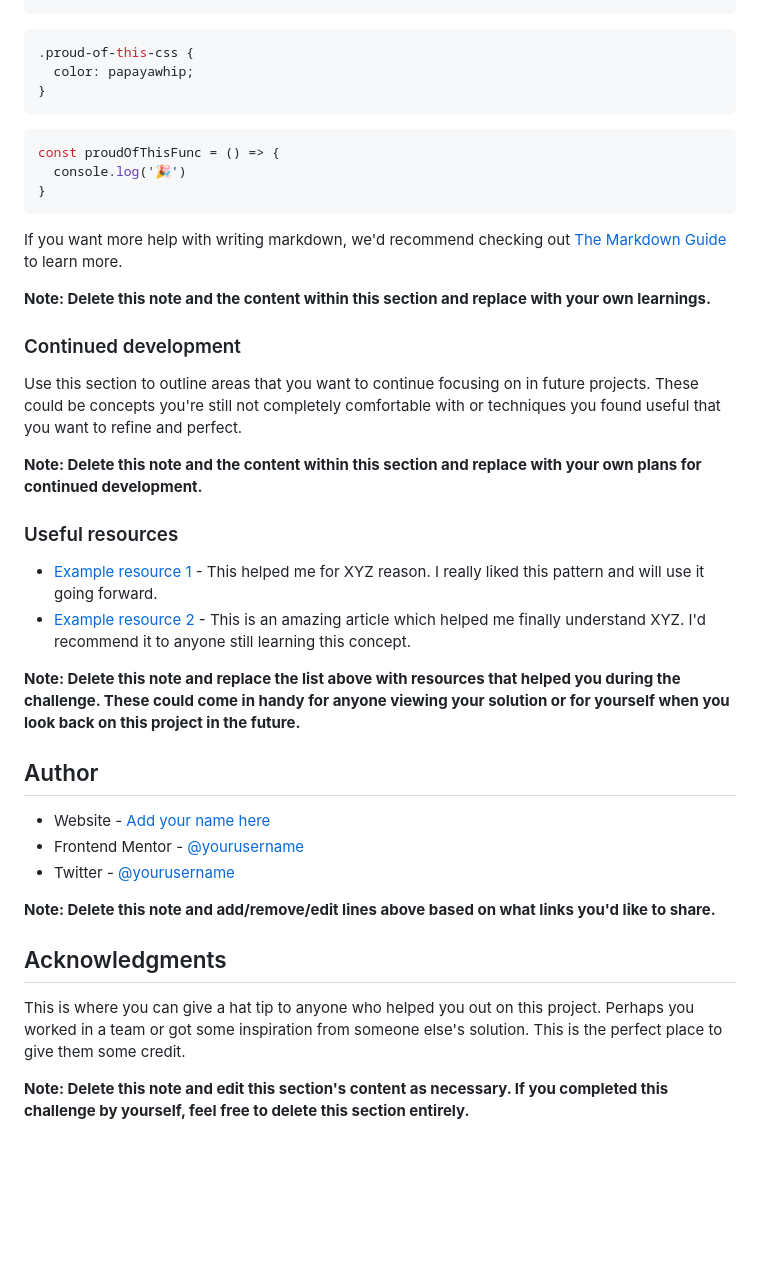
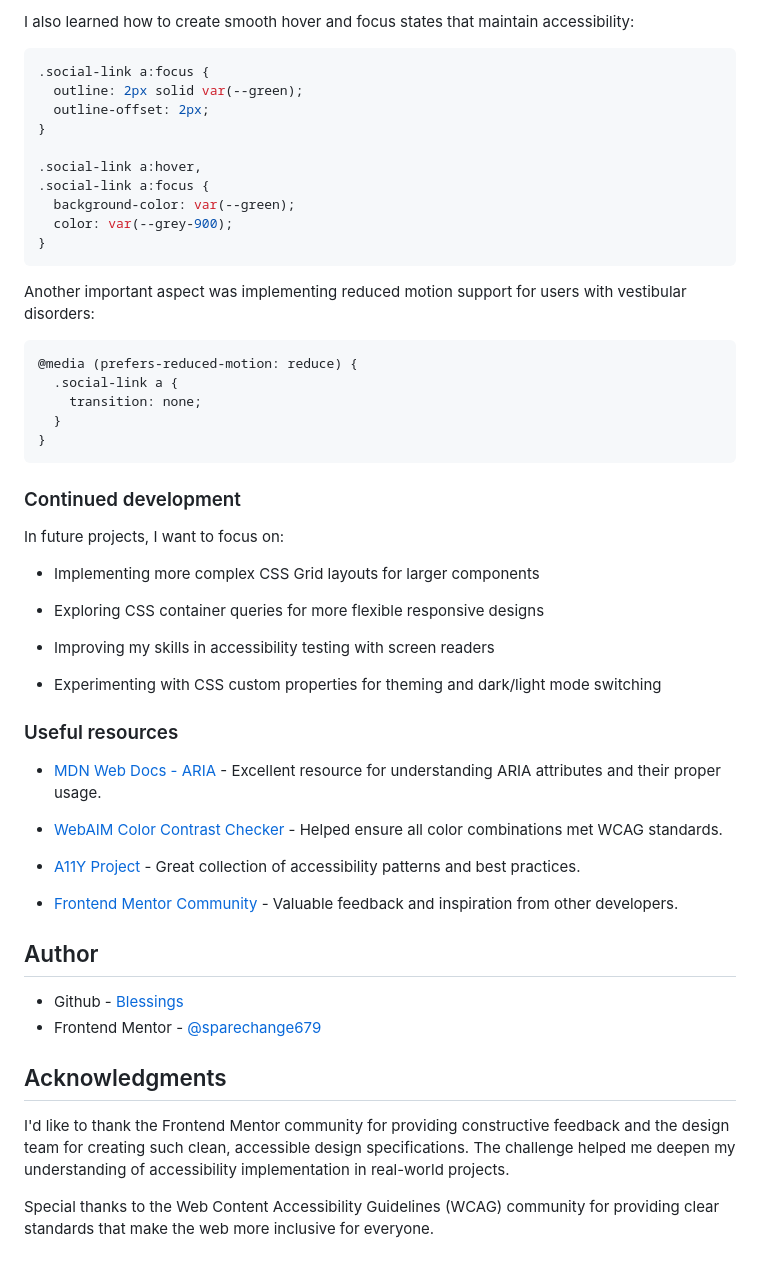
Before and after one commit to sparechange679/social-links-profile, a Markdown page: README.md, the part around the change printed below. Rendered like a GitHub page; blank space fills up the shorter version.

````diff
--- a/README.md
+++ b/README.md
@@ -69,42 +69,57 @@ To see how you can add code snippets, see below:
 ```
+
+I also learned how to create smooth hover and focus states that maintain accessibility:
+
 ```css
-.proud-of-this-css {
-  color: papayawhip;
+.social-link a:focus {
+  outline: 2px solid var(--green);
+  outline-offset: 2px;
 }
-```
-```js
-const proudOfThisFunc = () => {
-  console.log('🎉')
+
+.social-link a:hover,
+.social-link a:focus {
+  background-color: var(--green);
+  color: var(--grey-900);
 }
 ```
 
-If you want more help with writing markdown, we'd recommend checking out [The Markdown Guide](https://www.markdownguide.org/) to learn more.
+Another important aspect was implementing reduced motion support for users with vestibular disorders:
 
-**Note: Delete this note and the content within this section and replace with your own learnings.**
+```css
+@media (prefers-reduced-motion: reduce) {
+  .social-link a {
+    transition: none;
+  }
+}
+```
 
 ### Continued development
 
-Use this section to outline areas that you want to continue focusing on in future projects. These could be concepts you're still not completely comfortable with or techniques you found useful that you want to refine and perfect.
+In future projects, I want to focus on:
 
-**Note: Delete this note and the content within this section and replace with your own plans for continued development.**
+- Implementing more complex CSS Grid layouts for larger components
+
+- Exploring CSS container queries for more flexible responsive designs
+
+- Improving my skills in accessibility testing with screen readers
+
+- Experimenting with CSS custom properties for theming and dark/light mode switching
 
 ### Useful resources
 
-- [Example resource 1](https://www.example.com) - This helped me for XYZ reason. I really liked this pattern and will use it going forward.
-- [Example resource 2](https://www.example.com) - This is an amazing article which helped me finally understand XYZ. I'd recommend it to anyone still learning this concept.
+- [MDN Web Docs - ARIA](https://developer.mozilla.org/en-US/docs/Web/Accessibility/ARIA) -  Excellent resource for understanding ARIA attributes and their proper usage.
 
-**Note: Delete this note and replace the list above with resources that helped you during the challenge. These could come in handy for anyone viewing your solution or for yourself when you look back on this project in the future.**
+- [WebAIM Color Contrast Checker](https://webaim.org/resources/contrastchecker/) - Helped ensure all color combinations met WCAG standards.
+- [A11Y Project](https://www.a11yproject.com/) - Great collection of accessibility patterns and best practices.
+- [Frontend Mentor Community](https://www.frontendmentor.io) - Valuable feedback and inspiration from other developers.
 
 ## Author
 
-- Website - [Add your name here](https://www.your-site.com)
-- Frontend Mentor - [@yourusername](https://www.frontendmentor.io/profile/yourusername)
-- Twitter - [@yourusername](https://www.twitter.com/yourusername)
-
-**Note: Delete this note and add/remove/edit lines above based on what links you'd like to share.**
+- Github - [Blessings](https://github.com/sparechange679)
+- Frontend Mentor - [@sparechange679](https://www.frontendmentor.io/profile/sparechange679)
 
 ## Acknowledgments
 
-This is where you can give a hat tip to anyone who helped you out on this project. Perhaps you worked in a team or got some inspiration from someone else's solution. This is the perfect place to give them some credit.
+I'd like to thank the Frontend Mentor community for providing constructive feedback and the design team for creating such clean, accessible design specifications. The challenge helped me deepen my understanding of accessibility implementation in real-world projects.
 
-**Note: Delete this note and edit this section's content as necessary. If you completed this challenge by yourself, feel free to delete this section entirely.**
+Special thanks to the Web Content Accessibility Guidelines (WCAG) community for providing clear standards that make the web more inclusive for everyone.
````
Also changed, not shown: other parts of README.md (+20 -20 lines), screenshots/desktop.png (added), screenshots/mobile.png (added), screenshots/tablet.png (added).
